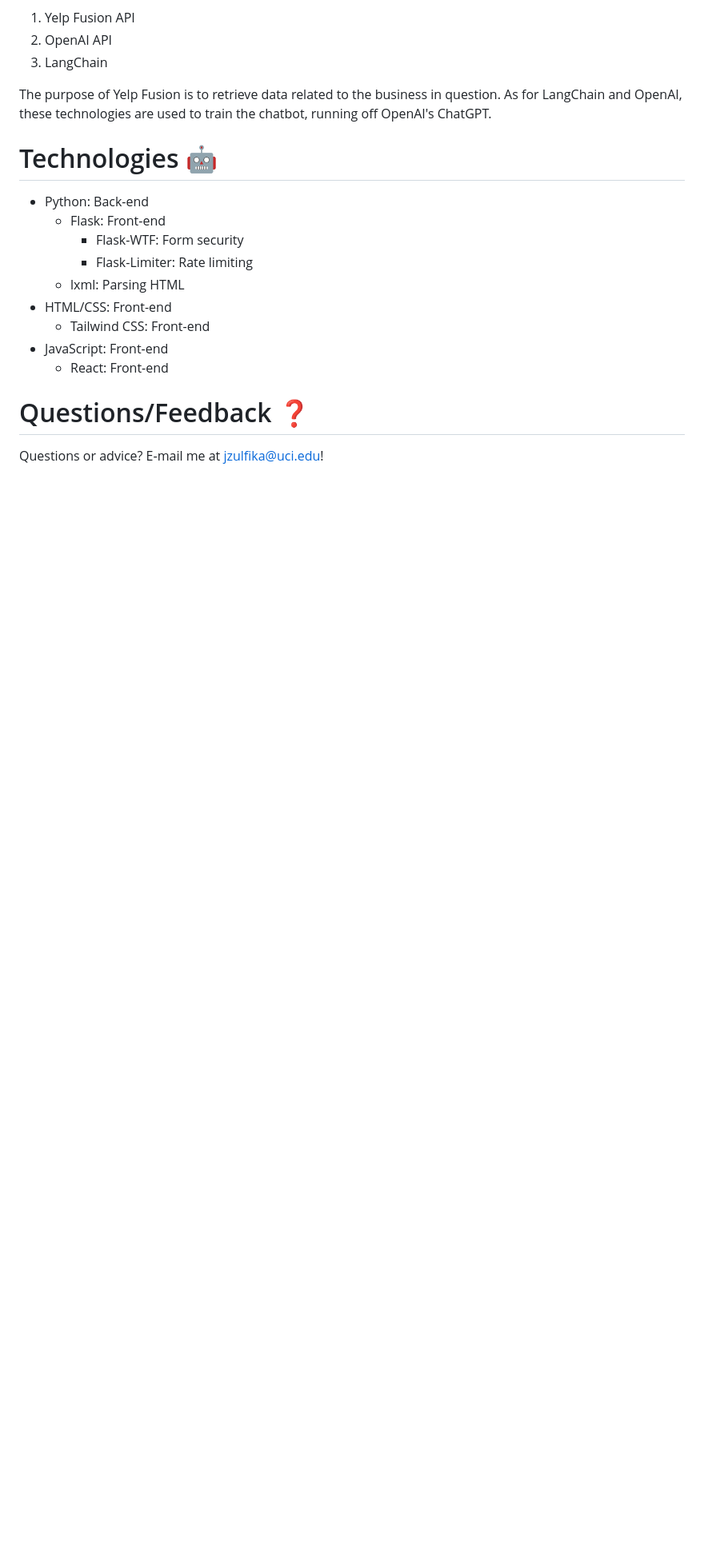
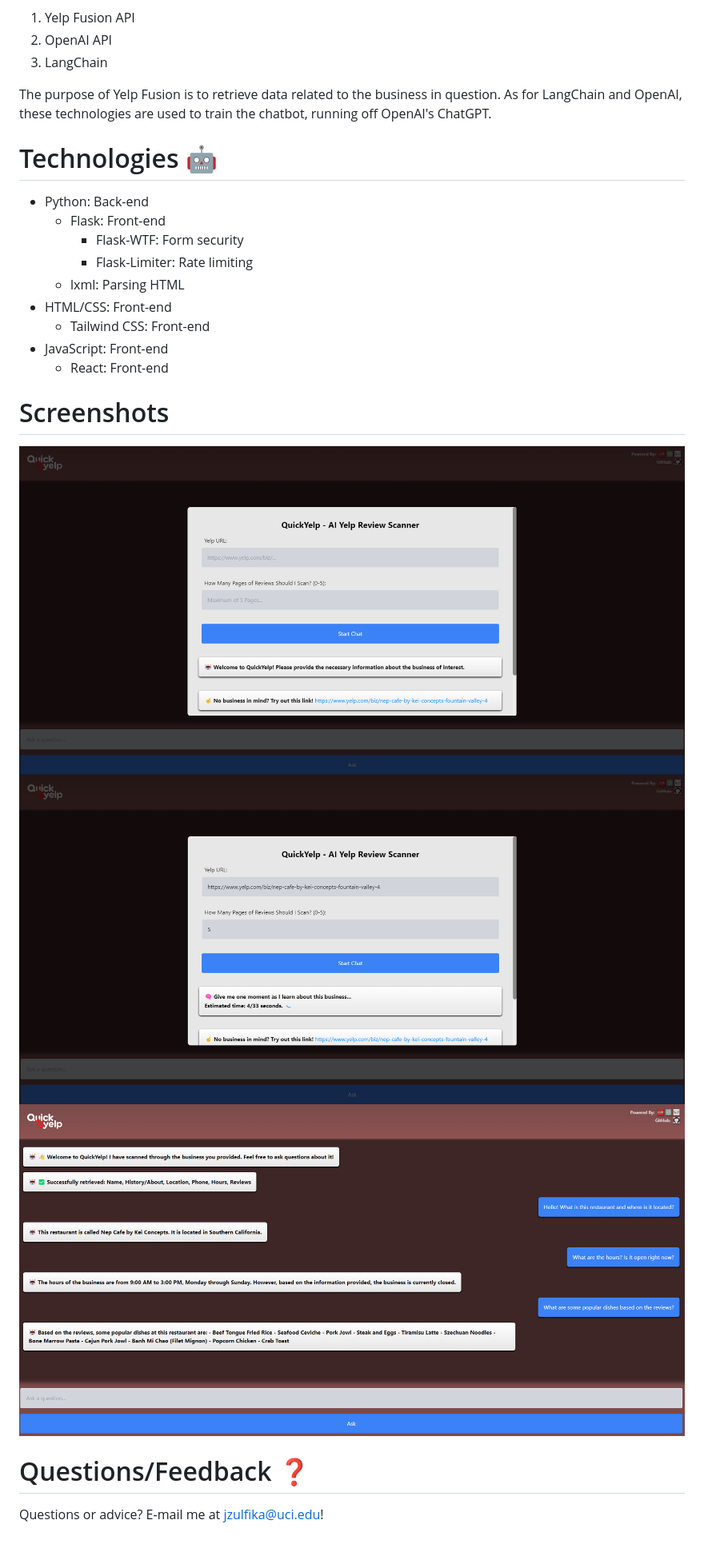
Before and after one commit to julian-z/QuickYelp, a Markdown page: README.md, the part around the change. Shown at 80% size. GitHub-like rendering; pictures changed too: static/images/chat.png (added), static/images/home1.png (added), static/images/home2.png (added); blank space fills up the shorter version.

Commit message:
README screenshots

```diff
--- a/README.md
+++ b/README.md
@@ -24,5 +24,10 @@ The purpose of Yelp Fusion is to retrieve data related to the business in questi
 - JavaScript: Front-end
     - React: Front-end
 
+# Screenshots
+![](https://github.com/julian-z/QuickYelp/blob/main/static/images/home1.png)
+![](https://github.com/julian-z/QuickYelp/blob/main/static/images/home2.png)
+![](https://github.com/julian-z/QuickYelp/blob/main/static/images/chat.png)
+
 # Questions/Feedback ❓
 Questions or advice? E-mail me at jzulfika@uci.edu!
```
Also changed, not shown: 1 other file.
